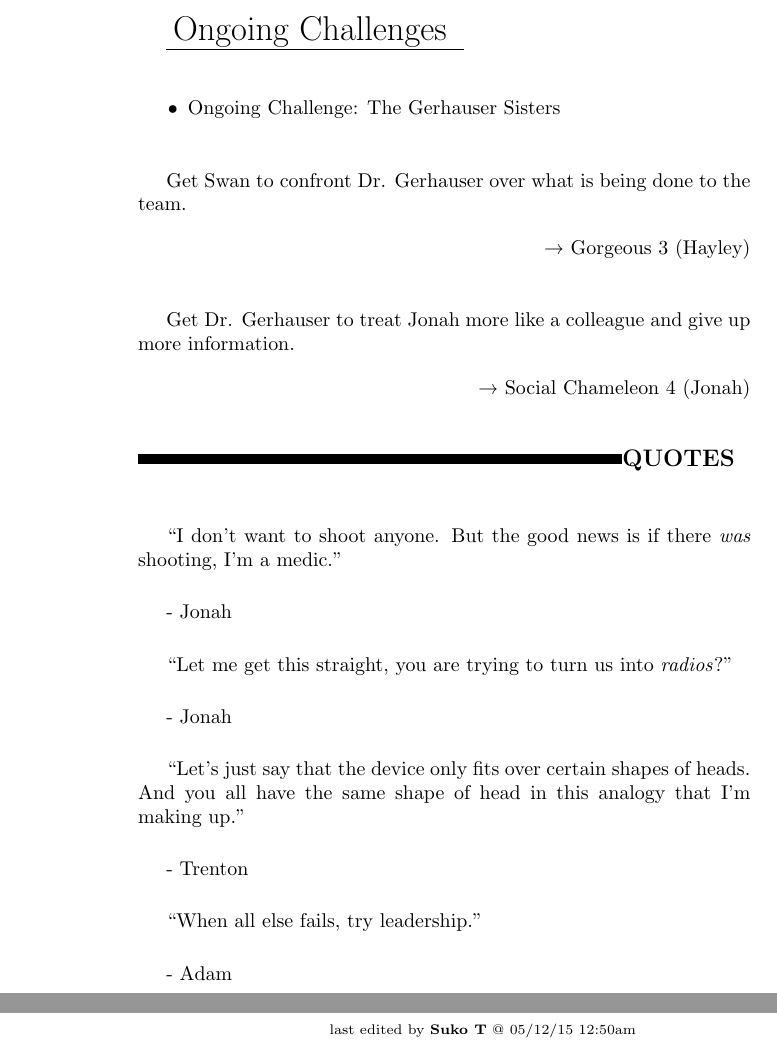
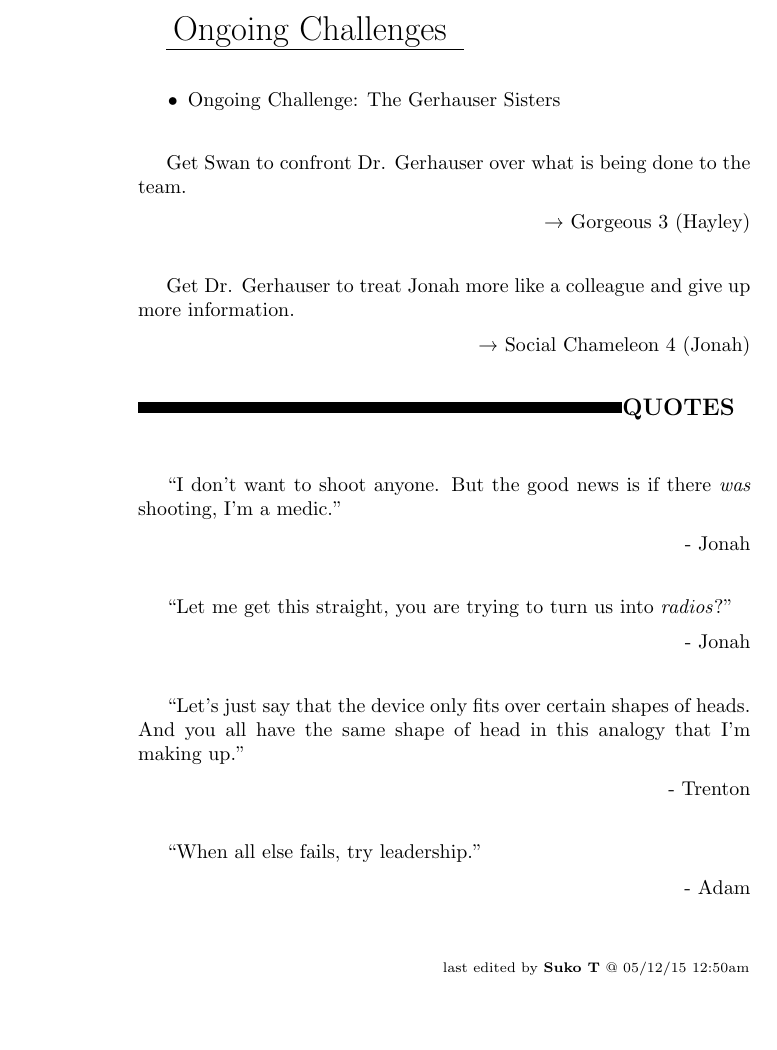
Before and after one commit to sithel/google-book-exporter, a LaTeX thesis (4T/main.ltx, which reads 4T/ch19.tex): two parts of pages 369 and 370 of 370 before the commit and part of page 369 of 369 after it, the two joined at a grey line, cut so that both start at the same text, the shorter picture padded with empty space. Compiled offline with pdfLaTeX.

Commit message:
Highlight and quote cleanups for ch19

```diff
--- a/4T/ch19.tex
+++ b/4T/ch19.tex
@@ -779,39 +779,23 @@ Get Dr. Gerhauser to treat Jonah more like a colleague and give up more informat
 
  ``I don't want to shoot anyone.  But the good news is if there \textit{was} shooting, I'm a medic.''
 
-        - Jonah
+\extraIndent{        - Jonah}
 
 ``Let me get this straight, you are trying to turn us into \textit{radios}?''
 
-        - Jonah
+\extraIndent{        - Jonah}
 
 
 
 ``Let's just say that the device only fits over certain shapes of heads.  And you all have the same shape of head in this analogy that I'm making up.''
 
-        - Trenton
+\extraIndent{        - Trenton}
 
 
 
 ``When all else fails, try leadership.''
 
-        - Adam
-
-
-\iffalse
-
-======================
-THESE ARE ERRORS ENCOUNTERED DURING THE EXPORT PROCESS
-======================
-
-	Unable to highlight for footnote: This whole convo was not noted very well, I was catching up on Jaya vs Morgan notes.  Please fix if you can., unable to correctly match (exceeded acceptable limit):Expected???  You should ask Jari about that.”
-“Anything up to and including rifles”
-
-	Unable to highlight for footnote: This whole convo was not noted very well, I was catching up on Jaya vs Morgan notes.  Please fix if you can. because:GivenExpected“You should ask Jari about that.” “Anything up to and including rifles”???  You should ask Jari about that.”
-“Anything up to and including rifles”
-
-
-\fi
+\extraIndent{        - Adam}
 
 \vspace{\fill}
 
```
Also changed, not shown: 4T/ch19.tex (2 more changed lines).
